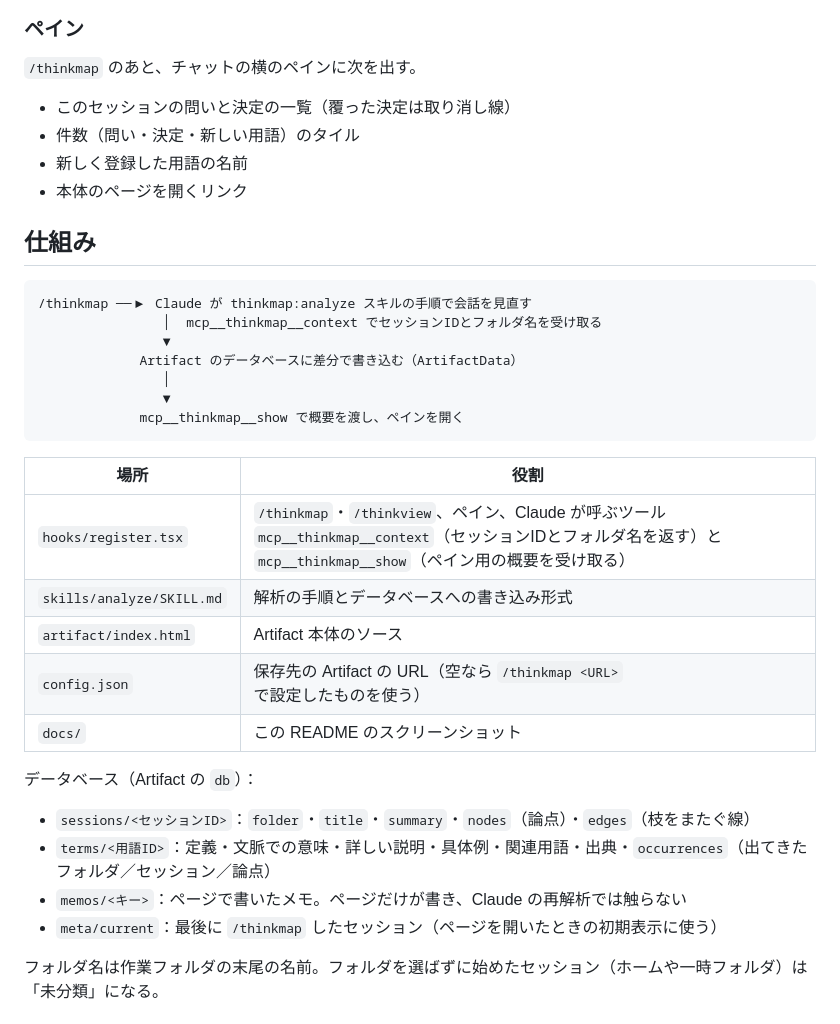
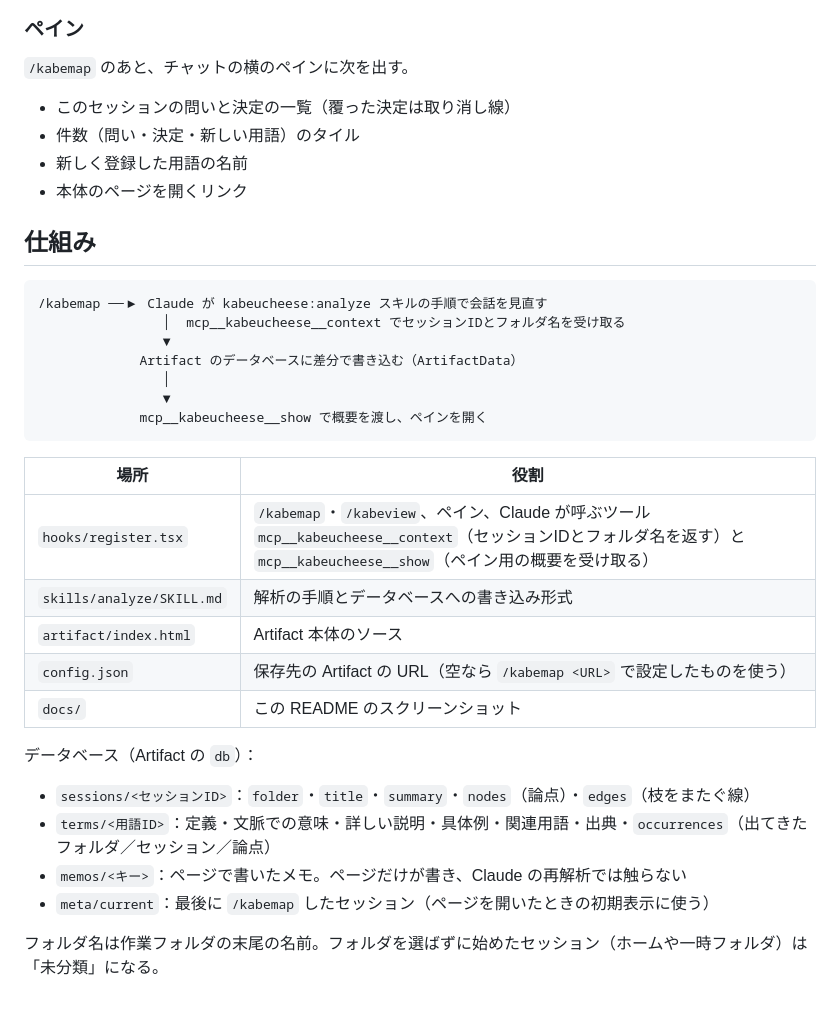
Before and after one commit to sota28hizumi/kabeucheese, a Markdown page: README.md, the part around one of its changes. GitHub-like rendering.

````diff
--- a/README.md
+++ b/README.md
@@ -97,7 +99,7 @@ Claude Code で Claude と壁打ちしたときに、自分がどんな思考を
 
 ### ペイン
 
-`/thinkmap` のあと、チャットの横のペインに次を出す。
+`/kabemap` のあと、チャットの横のペインに次を出す。
 
 - このセッションの問いと決定の一覧（覆った決定は取り消し線）
 - 件数（問い・決定・新しい用語）のタイル
@@ -107,21 +109,21 @@ Claude Code で Claude と壁打ちしたときに、自分がどんな思考を
 ## 仕組み
 
 ```
-/thinkmap ──▶ Claude が thinkmap:analyze スキルの手順で会話を見直す
-                │  mcp__thinkmap__context でセッションIDとフォルダ名を受け取る
+/kabemap ──▶ Claude が kabeucheese:analyze スキルの手順で会話を見直す
+                │  mcp__kabeucheese__context でセッションIDとフォルダ名を受け取る
                 ▼
              Artifact のデータベースに差分で書き込む（ArtifactData）
                 │
                 ▼
-             mcp__thinkmap__show で概要を渡し、ペインを開く
+             mcp__kabeucheese__show で概要を渡し、ペインを開く
 ```
 
 | 場所 | 役割 |
 |---|---|
-| `hooks/register.tsx` | `/thinkmap`・`/thinkview`、ペイン、Claude が呼ぶツール `mcp__thinkmap__context`（セッションIDとフォルダ名を返す）と `mcp__thinkmap__show`（ペイン用の概要を受け取る） |
+| `hooks/register.tsx` | `/kabemap`・`/kabeview`、ペイン、Claude が呼ぶツール `mcp__kabeucheese__context`（セッションIDとフォルダ名を返す）と `mcp__kabeucheese__show`（ペイン用の概要を受け取る） |
 | `skills/analyze/SKILL.md` | 解析の手順とデータベースへの書き込み形式 |
 | `artifact/index.html` | Artifact 本体のソース |
-| `config.json` | 保存先の Artifact の URL（空なら `/thinkmap <URL>` で設定したものを使う） |
+| `config.json` | 保存先の Artifact の URL（空なら `/kabemap <URL>` で設定したものを使う） |
 | `docs/` | この README のスクリーンショット |
 
 データベース（Artifact の `db`）：
@@ -129,7 +131,7 @@ Claude Code で Claude と壁打ちしたときに、自分がどんな思考を
 - `sessions/<セッションID>`：`folder`・`title`・`summary`・`nodes`（論点）・`edges`（枝をまたぐ線）
 - `terms/<用語ID>`：定義・文脈での意味・詳しい説明・具体例・関連用語・出典・`occurrences`（出てきたフォルダ／セッション／論点）
 - `memos/<キー>`：ページで書いたメモ。ページだけが書き、Claude の再解析では触らない
-- `meta/current`：最後に `/thinkmap` したセッション（ページを開いたときの初期表示に使う）
+- `meta/current`：最後に `/kabemap` したセッション（ページを開いたときの初期表示に使う）
 
 フォルダ名は作業フォルダの末尾の名前。フォルダを選ばずに始めたセッション（ホームや一時フォルダ）は「未分類」になる。
 
````
Also changed, not shown: other parts of README.md (+16 -14 lines), skills/analyze/SKILL.md (+5 -5 lines), docs/dark.png, docs/glossary.png, docs/map.png, docs/mobile.png, docs/node.png, docs/term.png, 6 other files.
